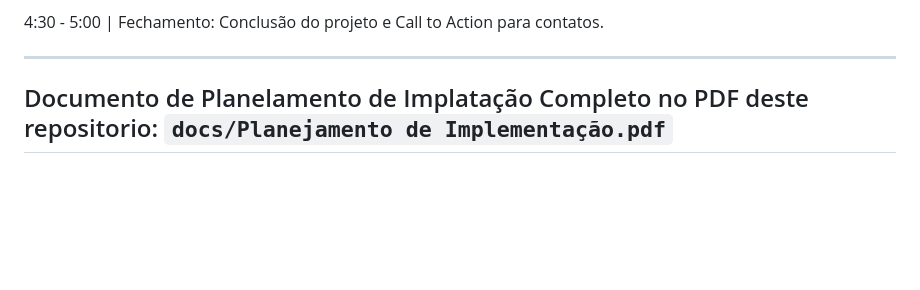
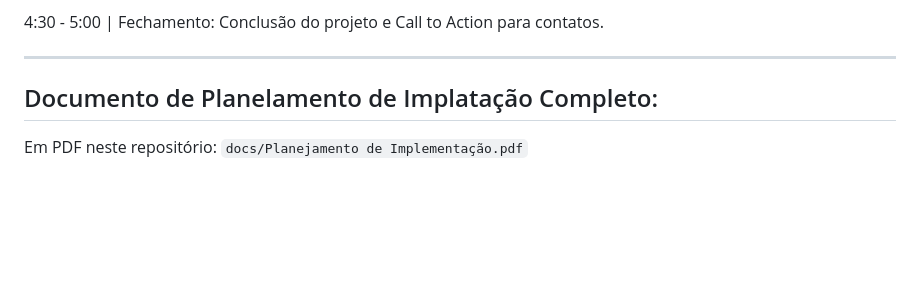
Before and after one commit to danilo-andrade-tech/github-page, a Markdown page: docs/README.md, the part around the change. Drawn GitHub-style.

```diff
--- a/docs/README.md
+++ b/docs/README.md
@@ -90,7 +90,8 @@ Janela Anônima: Verificação de permissões públicas para garantir que nenhum
 
 ---
 
-## Documento de Planelamento de Implatação Completo no PDF deste repositorio: <code>docs/Planejamento de Implementação.pdf</code>
+## Documento de Planelamento de Implatação Completo:
+Em PDF neste repositório: <code>docs/Planejamento de Implementação.pdf</code>
 <br><br><br><br><br>
 <a href="https://www.linkedin.com/in/danilo-andrade-b4a523258">
   <img src="https://imgs.search.brave.com/uIVOEoybk0hTmltyke8eQLu4sfCXb9H_yWhfrB96iOM/rs:fit:500:0:1:0/g:ce/aHR0cHM6Ly93d3cu/ZnJlZXBuZ2xvZ29z/LmNvbS91cGxvYWRz/L2xpbmtlZGluLWxv/Z28tdHJhbnNwYXJl/bnQtcGljdHVyZS0z/MS5wbmc" align="center" heigth="40" width="50">
```
